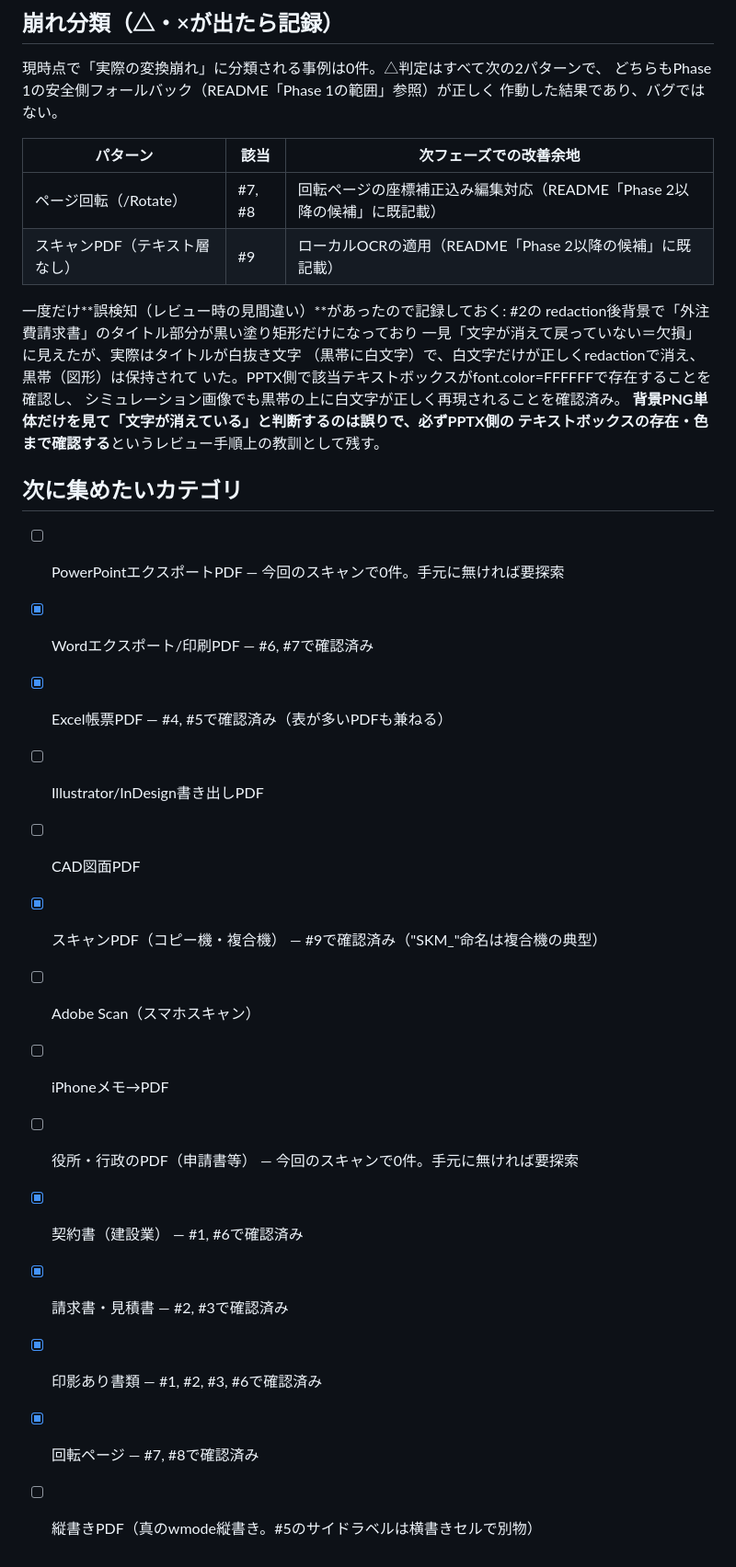
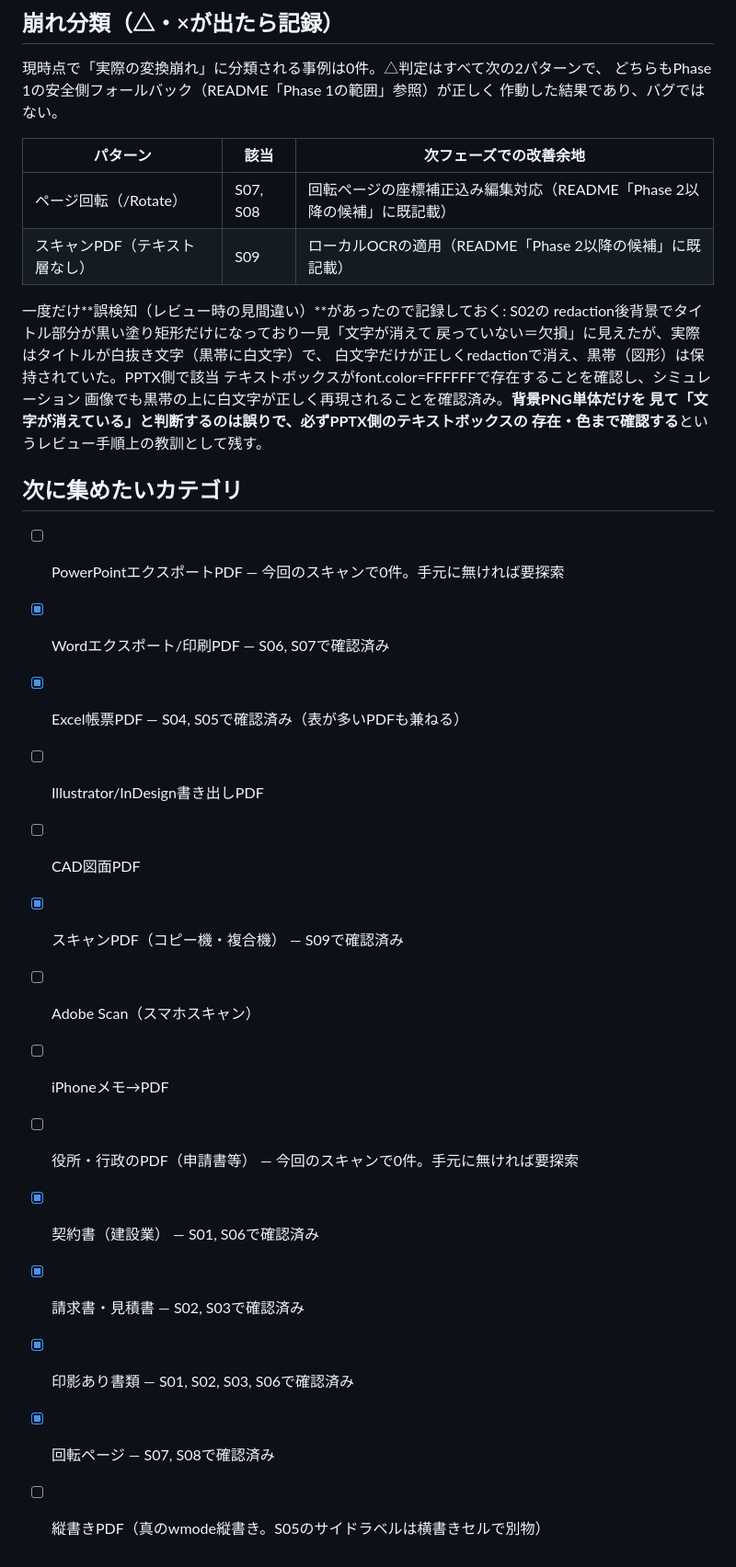
Before and after one commit to lepoteau191/pdf-to-editable-pptx, a Markdown page: docs/real_pdf_test_log.md, the part around one of its changes. Shown at 92% size. Drawn GitHub-style.

```diff
--- a/docs/real_pdf_test_log.md
+++ b/docs/real_pdf_test_log.md
@@ -45,31 +49,31 @@
 
 | パターン | 該当 | 次フェーズでの改善余地 |
 |---|---|---|
-| ページ回転（/Rotate） | #7, #8 | 回転ページの座標補正込み編集対応（README「Phase 2以降の候補」に既記載） |
-| スキャンPDF（テキスト層なし） | #9 | ローカルOCRの適用（README「Phase 2以降の候補」に既記載） |
+| ページ回転（/Rotate） | S07, S08 | 回転ページの座標補正込み編集対応（README「Phase 2以降の候補」に既記載） |
+| スキャンPDF（テキスト層なし） | S09 | ローカルOCRの適用（README「Phase 2以降の候補」に既記載） |
 
-一度だけ**誤検知（レビュー時の見間違い）**があったので記録しておく: #2の
-redaction後背景で「外注費請求書」のタイトル部分が黒い塗り矩形だけになっており
-一見「文字が消えて戻っていない＝欠損」に見えたが、実際はタイトルが白抜き文字
-（黒帯に白文字）で、白文字だけが正しくredactionで消え、黒帯（図形）は保持されて
-いた。PPTX側で該当テキストボックスがfont.color=FFFFFFで存在することを確認し、
-シミュレーション画像でも黒帯の上に白文字が正しく再現されることを確認済み。
-**背景PNG単体だけを見て「文字が消えている」と判断するのは誤りで、必ずPPTX側の
-テキストボックスの存在・色まで確認する**というレビュー手順上の教訓として残す。
+一度だけ**誤検知（レビュー時の見間違い）**があったので記録しておく: S02の
+redaction後背景でタイトル部分が黒い塗り矩形だけになっており一見「文字が消えて
+戻っていない＝欠損」に見えたが、実際はタイトルが白抜き文字（黒帯に白文字）で、
+白文字だけが正しくredactionで消え、黒帯（図形）は保持されていた。PPTX側で該当
+テキストボックスがfont.color=FFFFFFで存在することを確認し、シミュレーション
+画像でも黒帯の上に白文字が正しく再現されることを確認済み。**背景PNG単体だけを
+見て「文字が消えている」と判断するのは誤りで、必ずPPTX側のテキストボックスの
+存在・色まで確認する**というレビュー手順上の教訓として残す。
 
 ## 次に集めたいカテゴリ
 
 - [ ] PowerPointエクスポートPDF — 今回のスキャンで0件。手元に無ければ要探索
-- [x] Wordエクスポート/印刷PDF — #6, #7で確認済み
-- [x] Excel帳票PDF — #4, #5で確認済み（表が多いPDFも兼ねる）
+- [x] Wordエクスポート/印刷PDF — S06, S07で確認済み
+- [x] Excel帳票PDF — S04, S05で確認済み（表が多いPDFも兼ねる）
 - [ ] Illustrator/InDesign書き出しPDF
 - [ ] CAD図面PDF
-- [x] スキャンPDF（コピー機・複合機） — #9で確認済み（"SKM_"命名は複合機の典型）
+- [x] スキャンPDF（コピー機・複合機） — S09で確認済み
 - [ ] Adobe Scan（スマホスキャン）
 - [ ] iPhoneメモ→PDF
 - [ ] 役所・行政のPDF（申請書等） — 今回のスキャンで0件。手元に無ければ要探索
-- [x] 契約書（建設業） — #1, #6で確認済み
-- [x] 請求書・見積書 — #2, #3で確認済み
-- [x] 印影あり書類 — #1, #2, #3, #6で確認済み
-- [x] 回転ページ — #7, #8で確認済み
-- [ ] 縦書きPDF（真のwmode縦書き。#5のサイドラベルは横書きセルで別物）
+- [x] 契約書（建設業） — S01, S06で確認済み
+- [x] 請求書・見積書 — S02, S03で確認済み
+- [x] 印影あり書類 — S01, S02, S03, S06で確認済み
+- [x] 回転ページ — S07, S08で確認済み
+- [ ] 縦書きPDF（真のwmode縦書き。S05のサイドラベルは横書きセルで別物）
```
Also changed, not shown: other parts of docs/real_pdf_test_log.md (+16 -12 lines).
